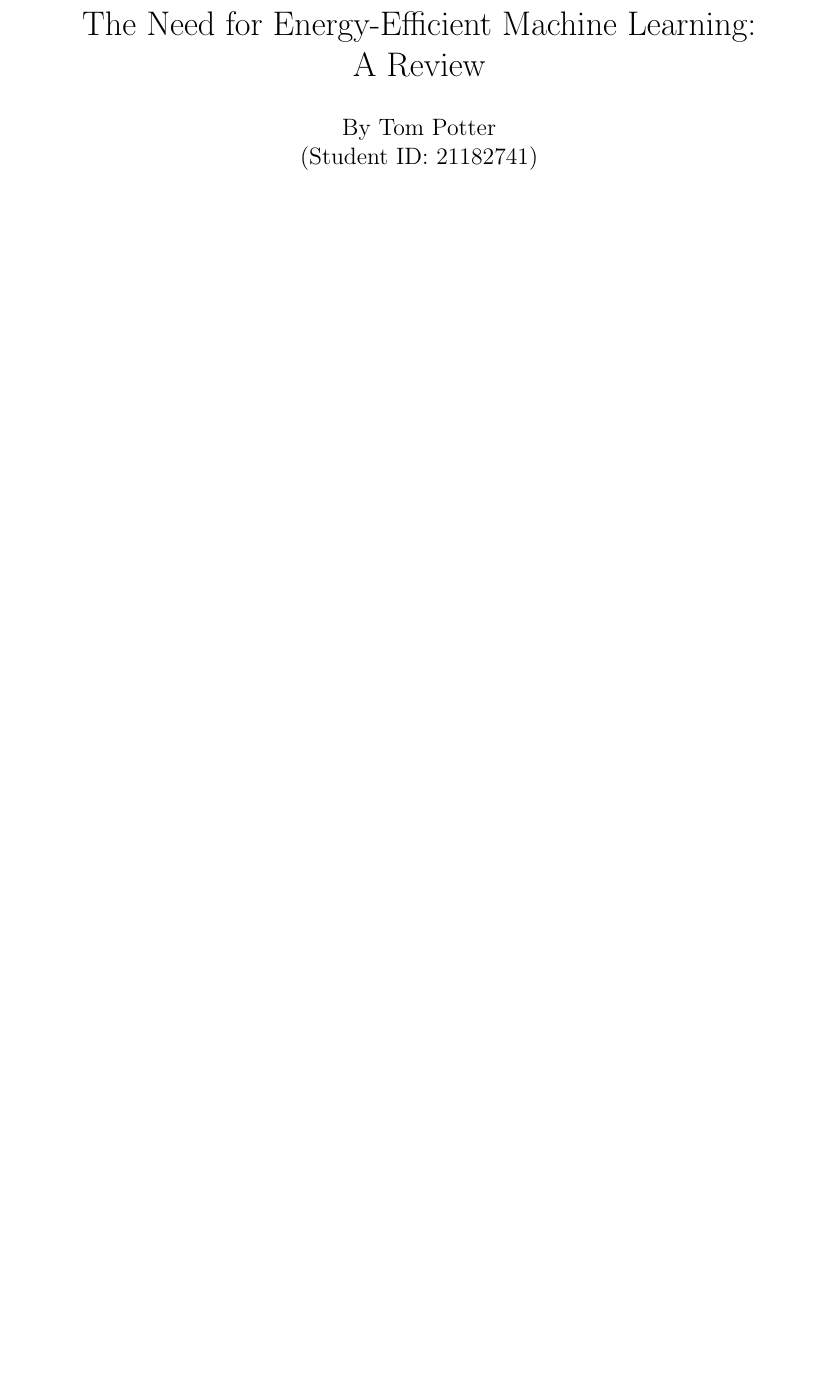
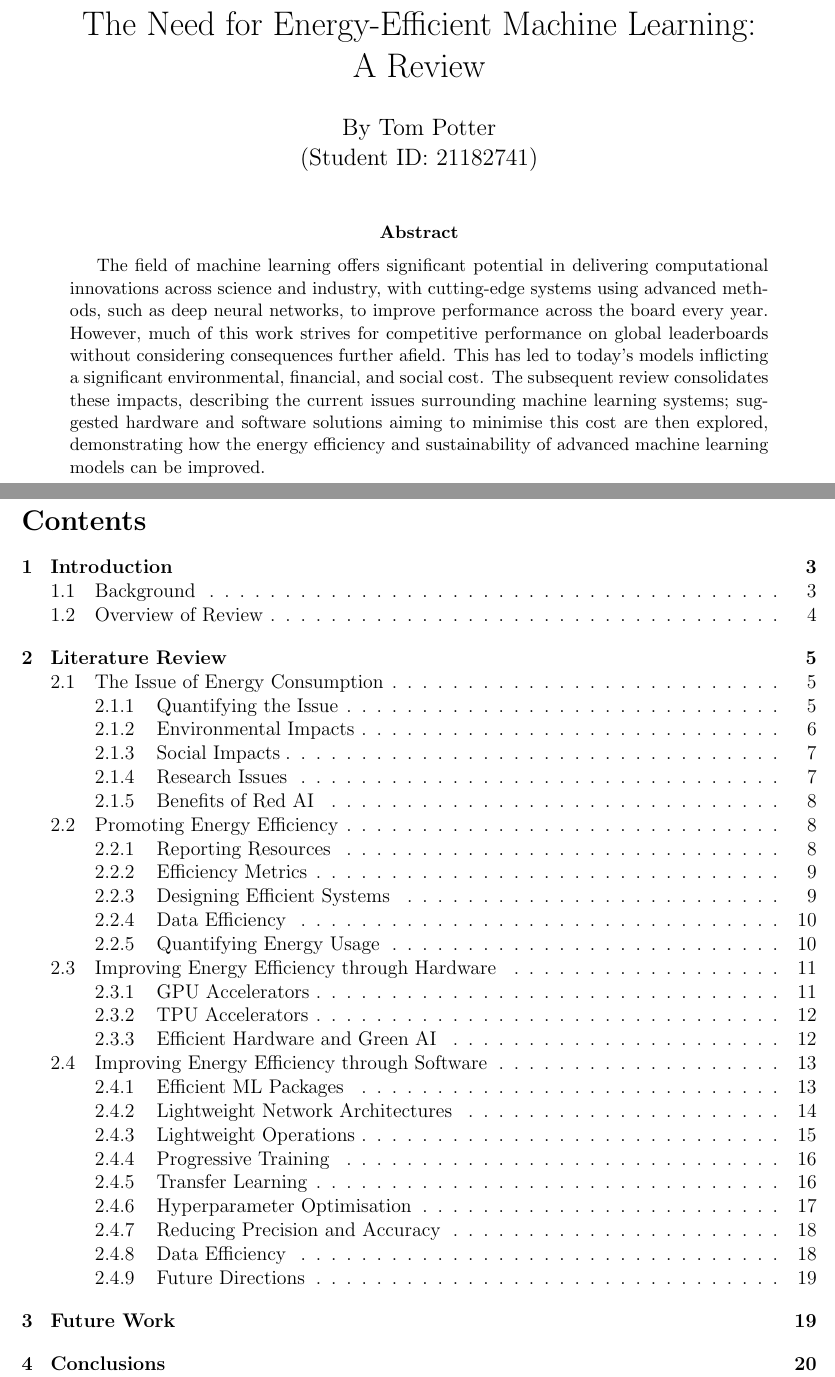
Before and after one commit to gittmp/efficient-ml-review, a LaTeX paper (report.tex): part of page 1 of 27 before the commit and two parts of pages 1 and 2 of 28 after it, the two joined at a grey line, cut so that both start at the same text, the shorter picture padded with empty space. Compiled offline with pdfLaTeX.

Commit message:
Final version

```diff
--- a/report.tex
+++ b/report.tex
@@ -1,6 +1,6 @@
 % Preamble
 \documentclass[a4paper, 12pt]{article}
-\usepackage[margin=2.2cm]{geometry}
+\usepackage[margin=2cm]{geometry}
 \usepackage{amsmath}
 
 \usepackage{graphicx}
@@ -17,7 +17,16 @@
 
 % Document
 \begin{document}
+
     \maketitle
+
+    \begin{abstract}
+        The field of machine learning offers significant potential in delivering computational innovations across science and industry, with cutting-edge systems using advanced methods, such as deep neural networks, to improve performance across the board every year. However, much of this work strives for competitive performance on global leaderboards without considering consequences further afield. This has led to today's models inflicting a significant environmental, financial, and social cost. The subsequent review consolidates these impacts, describing the current issues surrounding machine learning systems; suggested hardware and software solutions aiming to minimise this cost are then explored, demonstrating how the energy efficiency and sustainability of advanced machine learning models can be improved.
+    \end{abstract}
+
+    \newpage
+    \tableofcontents
+    \newpage
 
     \section{Introduction}
 
```
Also changed, not shown: report.pdf, 1 other file.
